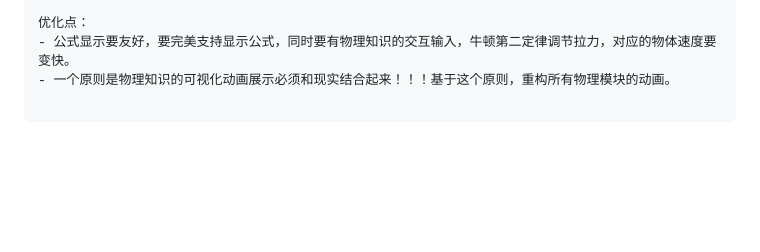
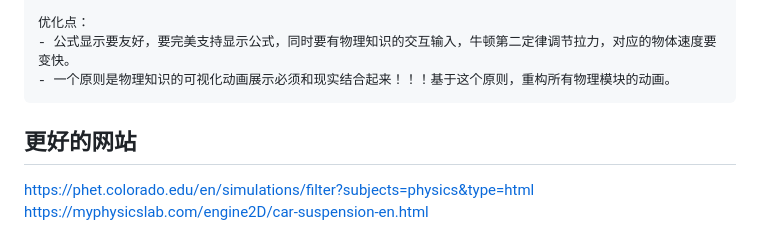
Before and after one commit to harleyszhang/physics-animation, a Markdown page: README.md, the part around the change. GitHub-like rendering; blank space fills up the shorter version.

Commit message:
feat: add more links

````diff
--- a/README.md
+++ b/README.md
@@ -71,5 +71,9 @@
 优化点：
 - 公式显示要友好，要完美支持显示公式，同时要有物理知识的交互输入，牛顿第二定律调节拉力，对应的物体速度要变快。
 - 一个原则是物理知识的可视化动画展示必须和现实结合起来！！！基于这个原则，重构所有物理模块的动画。
+```
 
-```
+## 更好的网站
+
+https://phet.colorado.edu/en/simulations/filter?subjects=physics&type=html
+https://myphysicslab.com/engine2D/car-suspension-en.html
````
